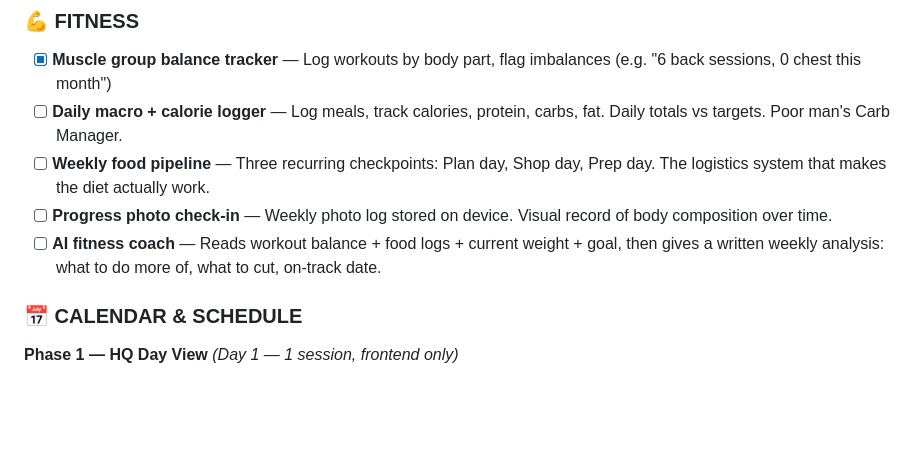
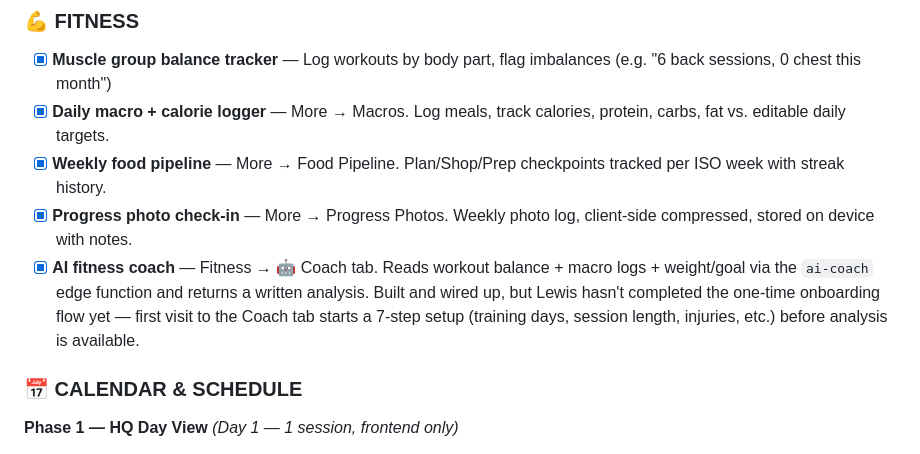
Before and after one commit to lewbarr02/HQ, a Markdown page: CLAUDE.md, the part around the change. Rendered like a GitHub page; blank space fills up the shorter version.

Commit message:
Check off completed fitness backlog items
Macro logger, food pipeline, and progress photos are all built and
reachable via More menu. AI fitness coach is built and wired to the
ai-coach edge function, but still needs its one-time onboarding flow
completed before it can generate analysis.

Co-Authored-By: Claude Sonnet 5 <noreply@anthropic.com>

```diff
--- a/CLAUDE.md
+++ b/CLAUDE.md
@@ -172,10 +172,10 @@ Work through this in order. Check off items as they are completed.
 
 ### 💪 FITNESS
 - [x] **Muscle group balance tracker** — Log workouts by body part, flag imbalances (e.g. "6 back sessions, 0 chest this month")
-- [ ] **Daily macro + calorie logger** — Log meals, track calories, protein, carbs, fat. Daily totals vs targets. Poor man's Carb Manager.
-- [ ] **Weekly food pipeline** — Three recurring checkpoints: Plan day, Shop day, Prep day. The logistics system that makes the diet actually work.
-- [ ] **Progress photo check-in** — Weekly photo log stored on device. Visual record of body composition over time.
-- [ ] **AI fitness coach** — Reads workout balance + food logs + current weight + goal, then gives a written weekly analysis: what to do more of, what to cut, on-track date.
+- [x] **Daily macro + calorie logger** — More → Macros. Log meals, track calories, protein, carbs, fat vs. editable daily targets.
+- [x] **Weekly food pipeline** — More → Food Pipeline. Plan/Shop/Prep checkpoints tracked per ISO week with streak history.
+- [x] **Progress photo check-in** — More → Progress Photos. Weekly photo log, client-side compressed, stored on device with notes.
+- [x] **AI fitness coach** — Fitness → 🤖 Coach tab. Reads workout balance + macro logs + weight/goal via the `ai-coach` edge function and returns a written analysis. Built and wired up, but Lewis hasn't completed the one-time onboarding flow yet — first visit to the Coach tab starts a 7-step setup (training days, session length, injuries, etc.) before analysis is available.
 
 ### 📅 CALENDAR & SCHEDULE
 
```
